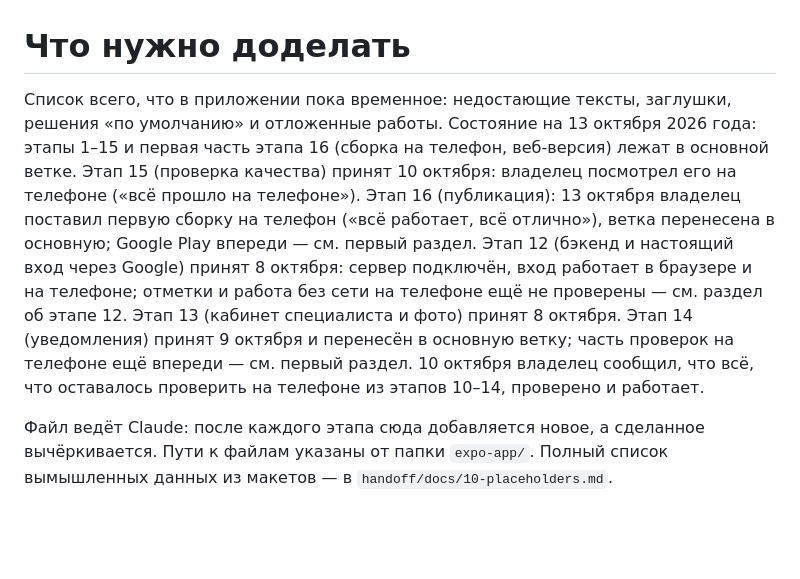
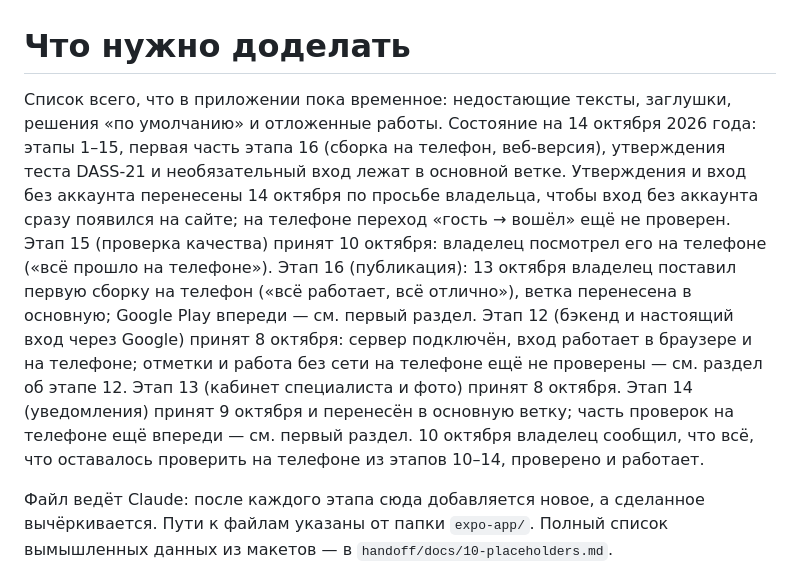
Before and after one commit to KulaginMK/Dobratimia, a Markdown page: TODO.md, the part around the change. GitHub-like rendering; blank space fills up the shorter version.

Commit message:
Вход без аккаунта и утверждения теста — в основную ветку и на сайт
Co-Authored-By: Claude Opus 5.5 <noreply@anthropic.com>

```diff
--- a/TODO.md
+++ b/TODO.md
@@ -1,6 +1,6 @@
 # Что нужно доделать
 
-Список всего, что в приложении пока временное: недостающие тексты, заглушки, решения «по умолчанию» и отложенные работы. Состояние на 13 октября 2026 года: этапы 1–15 и первая часть этапа 16 (сборка на телефон, веб-версия) лежат в основной ветке. Этап 15 (проверка качества) принят 10 октября: владелец посмотрел его на телефоне («всё прошло на телефоне»). Этап 16 (публикация): 13 октября владелец поставил первую сборку на телефон («всё работает, всё отлично»), ветка перенесена в основную; Google Play впереди — см. первый раздел. Этап 12 (бэкенд и настоящий вход через Google) принят 8 октября: сервер подключён, вход работает в браузере и на телефоне; отметки и работа без сети на телефоне ещё не проверены — см. раздел об этапе 12. Этап 13 (кабинет специалиста и фото) принят 8 октября. Этап 14 (уведомления) принят 9 октября и перенесён в основную ветку; часть проверок на телефоне ещё впереди — см. первый раздел. 10 октября владелец сообщил, что всё, что оставалось проверить на телефоне из этапов 10–14, проверено и работает.
+Список всего, что в приложении пока временное: недостающие тексты, заглушки, решения «по умолчанию» и отложенные работы. Состояние на 14 октября 2026 года: этапы 1–15, первая часть этапа 16 (сборка на телефон, веб-версия), утверждения теста DASS-21 и необязательный вход лежат в основной ветке. Утверждения и вход без аккаунта перенесены 14 октября по просьбе владельца, чтобы вход без аккаунта сразу появился на сайте; на телефоне переход «гость → вошёл» ещё не проверен. Этап 15 (проверка качества) принят 10 октября: владелец посмотрел его на телефоне («всё прошло на телефоне»). Этап 16 (публикация): 13 октября владелец поставил первую сборку на телефон («всё работает, всё отлично»), ветка перенесена в основную; Google Play впереди — см. первый раздел. Этап 12 (бэкенд и настоящий вход через Google) принят 8 октября: сервер подключён, вход работает в браузере и на телефоне; отметки и работа без сети на телефоне ещё не проверены — см. раздел об этапе 12. Этап 13 (кабинет специалиста и фото) принят 8 октября. Этап 14 (уведомления) принят 9 октября и перенесён в основную ветку; часть проверок на телефоне ещё впереди — см. первый раздел. 10 октября владелец сообщил, что всё, что оставалось проверить на телефоне из этапов 10–14, проверено и работает.
 
 Файл ведёт Claude: после каждого этапа сюда добавляется новое, а сделанное вычёркивается. Пути к файлам указаны от папки `expo-app/`. Полный список вымышленных данных из макетов — в `handoff/docs/10-placeholders.md`.
 
```
